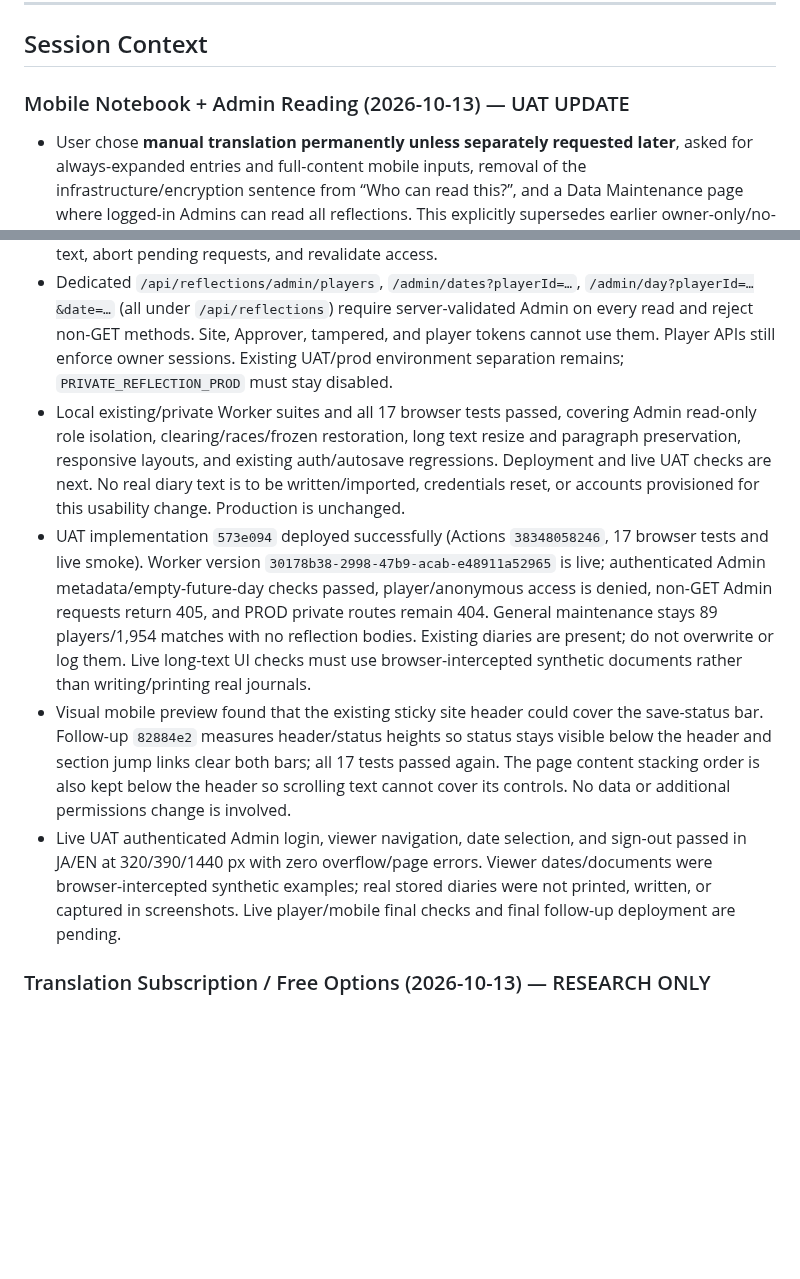
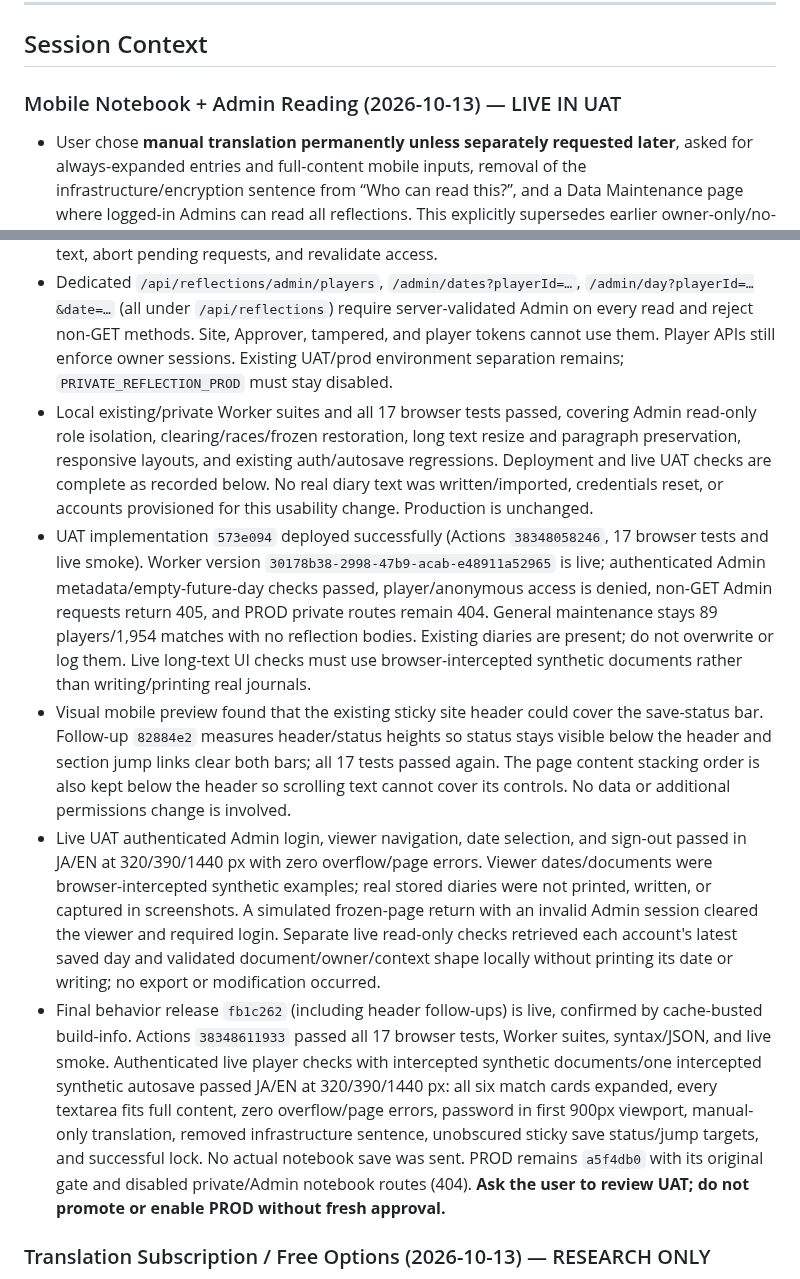
Before and after one commit to rickliky/table-tennis, a Markdown page: AGENTS.md, 2 parts joined by grey strips. Rendered like a GitHub page; blank space fills up the shorter version.

Commit message:
Record verified mobile notebook and Admin viewer UAT release

```diff
--- a/AGENTS.md
+++ b/AGENTS.md
@@ -206,15 +206,16 @@ Values are also bilingual: `'女性 / Female'` → `['Female','女性']`, etc.
 
 ## Session Context
 
-### Mobile Notebook + Admin Reading (2026-10-13) — UAT UPDATE
+### Mobile Notebook + Admin Reading (2026-10-13) — LIVE IN UAT
 - User chose **manual translation permanently unless separately requested later**, asked for always-expanded entries and full-content mobile inputs, removal of the infrastructure/encryption sentence from “Who can read this?”, and a Data Maintenance page where logged-in Admins can read all reflections. This explicitly supersedes earlier owner-only/no-Admin-reading rules for UAT; it does not authorize PROD rollout, Approver/member reading, Admin journal writes, or external translation.
 - `feedback.js` now keeps daily/match/orphan entries expanded, opens directory/privacy panels by default, offers daily/matches/coach jump links, and auto-sizes text areas on typing/load/language/font/width changes. Leading blank lines and paragraphs are preserved. Mobile date controls have a dedicated layout; inputs stay 16px with 44–48px controls. Player disclosure now says the player and club administrators can read notebooks, while other players, members, and Approvers cannot; the requested infrastructure sentence is absent in JA/EN.
 - `admin-notebooks.js` adds UAT Data Maintenance → **Player Notebooks / 選手ノート**, direct link `admin.html?tab=notebooks`. Read-only player/date browsing, older/newer saved dates, refresh/retry, full readable bilingual paragraphs, match evidence, orphan notes, empty states, and disabled-account access. Only selected-day content is loaded; no private bodies in ordinary datasets, audit, exports, or promotions. Sign-out/session change/frozen returns clear or hide text, abort pending requests, and revalidate access.
 - Dedicated `/api/reflections/admin/players`, `/admin/dates?playerId=…`, `/admin/day?playerId=…&date=…` (all under `/api/reflections`) require server-validated Admin on every read and reject non-GET methods. Site, Approver, tampered, and player tokens cannot use them. Player APIs still enforce owner sessions. Existing UAT/prod environment separation remains; `PRIVATE_REFLECTION_PROD` must stay disabled.
-- Local existing/private Worker suites and all 17 browser tests passed, covering Admin read-only role isolation, clearing/races/frozen restoration, long text resize and paragraph preservation, responsive layouts, and existing auth/autosave regressions. Deployment and live UAT checks are next. No real diary text is to be written/imported, credentials reset, or accounts provisioned for this usability change. Production is unchanged.
+- Local existing/private Worker suites and all 17 browser tests passed, covering Admin read-only role isolation, clearing/races/frozen restoration, long text resize and paragraph preservation, responsive layouts, and existing auth/autosave regressions. Deployment and live UAT checks are complete as recorded below. No real diary text was written/imported, credentials reset, or accounts provisioned for this usability change. Production is unchanged.
 - UAT implementation `573e094` deployed successfully (Actions `38348058246`, 17 browser tests and live smoke). Worker version `30178b38-2998-47b9-acab-e48911a52965` is live; authenticated Admin metadata/empty-future-day checks passed, player/anonymous access is denied, non-GET Admin requests return 405, and PROD private routes remain 404. General maintenance stays 89 players/1,954 matches with no reflection bodies. Existing diaries are present; do not overwrite or log them. Live long-text UI checks must use browser-intercepted synthetic documents rather than writing/printing real journals.
 - Visual mobile preview found that the existing sticky site header could cover the save-status bar. Follow-up `82884e2` measures header/status heights so status stays visible below the header and section jump links clear both bars; all 17 tests passed again. The page content stacking order is also kept below the header so scrolling text cannot cover its controls. No data or additional permissions change is involved.
-- Live UAT authenticated Admin login, viewer navigation, date selection, and sign-out passed in JA/EN at 320/390/1440 px with zero overflow/page errors. Viewer dates/documents were browser-intercepted synthetic examples; real stored diaries were not printed, written, or captured in screenshots. Live player/mobile final checks and final follow-up deployment are pending.
+- Live UAT authenticated Admin login, viewer navigation, date selection, and sign-out passed in JA/EN at 320/390/1440 px with zero overflow/page errors. Viewer dates/documents were browser-intercepted synthetic examples; real stored diaries were not printed, written, or captured in screenshots. A simulated frozen-page return with an invalid Admin session cleared the viewer and required login. Separate live read-only checks retrieved each account's latest saved day and validated document/owner/context shape locally without printing its date or writing; no export or modification occurred.
+- Final behavior release `fb1c262` (including header follow-ups) is live, confirmed by cache-busted build-info. Actions `38348611933` passed all 17 browser tests, Worker suites, syntax/JSON, and live smoke. Authenticated live player checks with intercepted synthetic documents/one intercepted synthetic autosave passed JA/EN at 320/390/1440 px: all six match cards expanded, every textarea fits full content, zero overflow/page errors, password in first 900px viewport, manual-only translation, removed infrastructure sentence, unobscured sticky save status/jump targets, and successful lock. No actual notebook save was sent. PROD remains `a5f4db0` with its original gate and disabled private/Admin notebook routes (404). **Ask the user to review UAT; do not promote or enable PROD without fresh approval.**
 
 ### Translation Subscription / Free Options (2026-10-13) — RESEARCH ONLY
 - User asked whether the notebook translator could use ChatGPT Pro, Google AI Pro, or free options; this is not implementation/provider/privacy authorization. Translation remains disabled. No private text was sent, and no signup, billing/key configuration, or account-credit activation occurred.
```
Also changed, not shown: docs/PRIVATE-REFLECTION-PLAN.md (+2 -2 lines), docs/PRIVATE-REFLECTIONS.md (+1 -1 lines).
